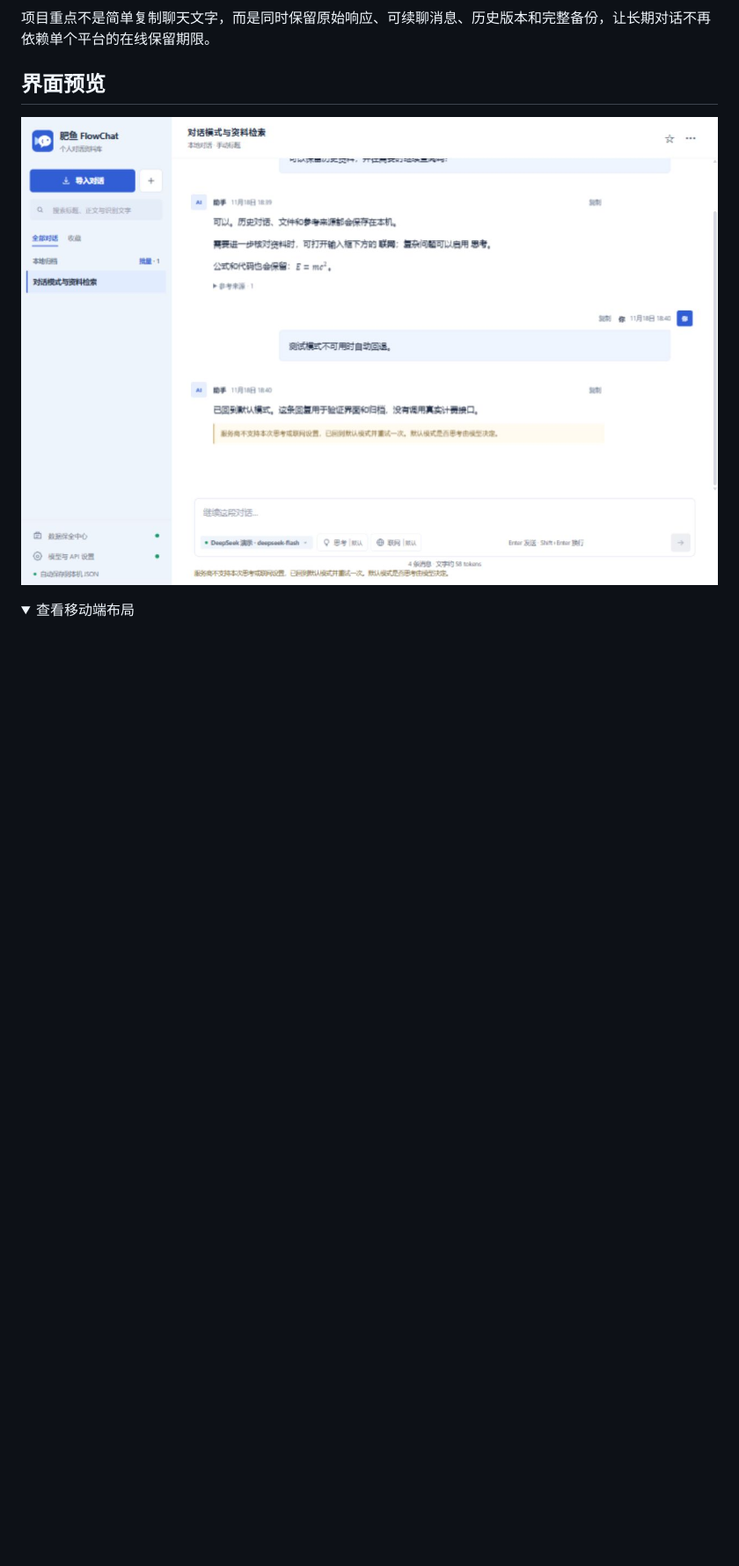
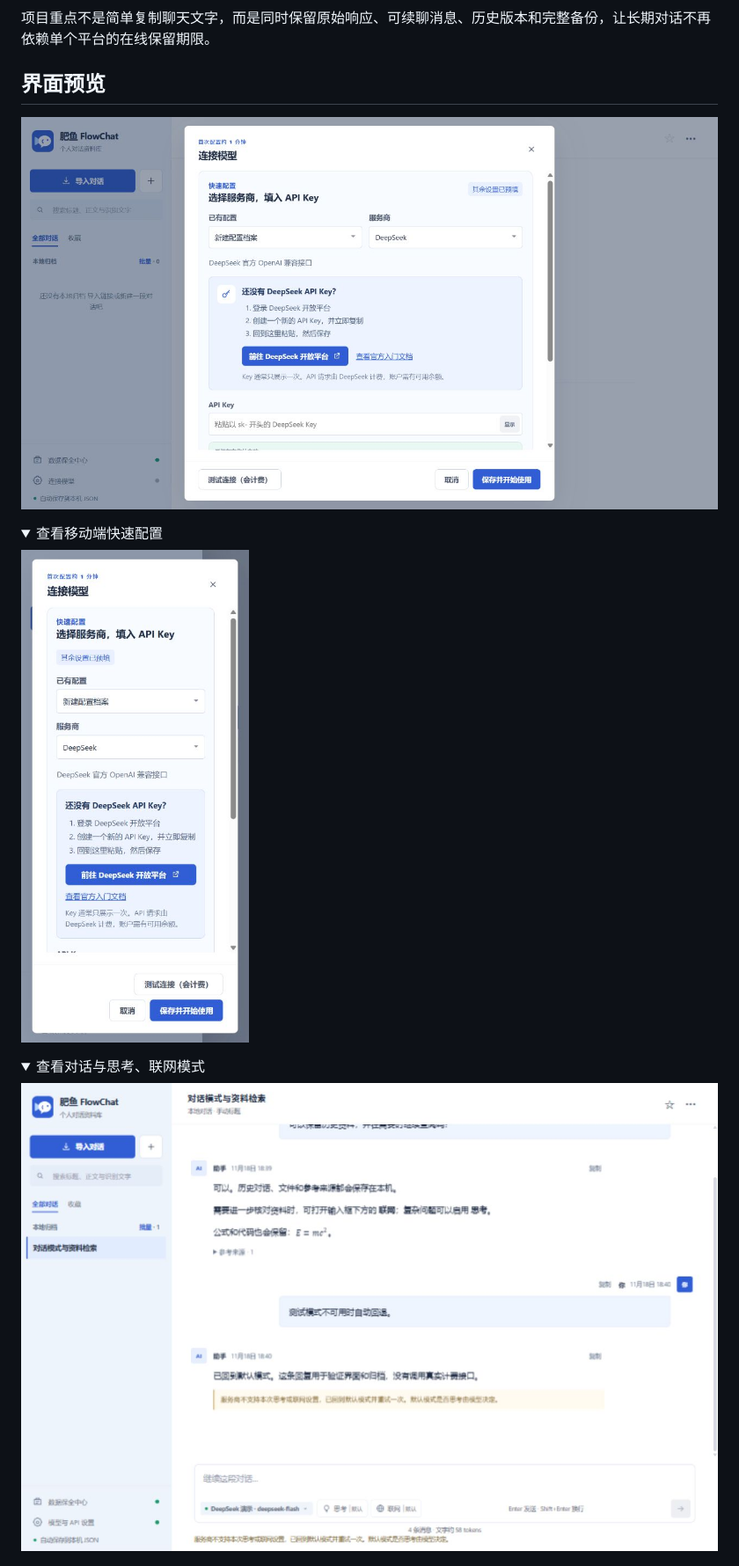
Before and after one commit to Icy-Lunar/FeiYu-FlowChat, a Markdown page: README.md, the part around one of its changes. Shown at 88% size. Drawn GitHub-style; pictures changed too: docs/screenshots/quick-setup-desktop.png (added), docs/screenshots/quick-setup-mobile.png (added); folded sections open; blank space fills up the shorter version.

Commit message:
feat: simplify DeepSeek API onboarding

```diff
--- a/README.md
+++ b/README.md
@@ -6,10 +6,19 @@
 
 ## 界面预览
 
-![肥鱼 FlowChat 桌面端蓝白界面，展示思考与联网模式开关](docs/screenshots/modes-desktop.jpg)
+![肥鱼 FlowChat 桌面端快速配置，提供 DeepSeek 开放平台直达入口与三步 Key 申请说明](docs/screenshots/quick-setup-desktop.png)
 
 <details>
-<summary>查看移动端布局</summary>
+<summary>查看移动端快速配置</summary>
+
+![肥鱼 FlowChat 移动端快速配置](docs/screenshots/quick-setup-mobile.png)
+
+</details>
+
+<details>
+<summary>查看对话与思考、联网模式</summary>
+
+![肥鱼 FlowChat 桌面端蓝白界面，展示思考与联网模式开关](docs/screenshots/modes-desktop.jpg)
 
 ![肥鱼 FlowChat 移动端对话与模式回退提示](docs/screenshots/modes-mobile.jpg)
 
```
Also changed, not shown: other parts of README.md (+33 -9 lines), docs/USER_GUIDE.md (+39 -20 lines), 7 other files.
